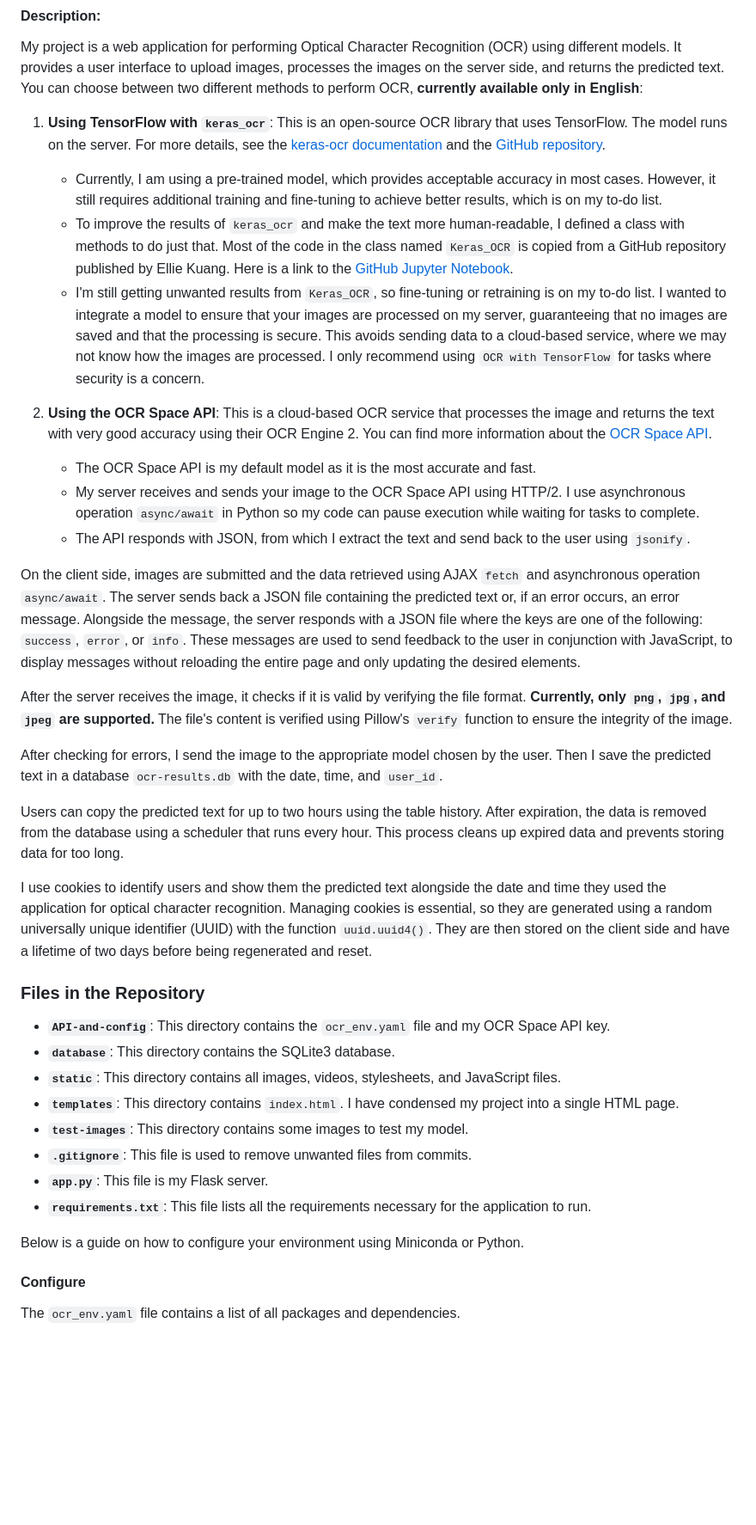
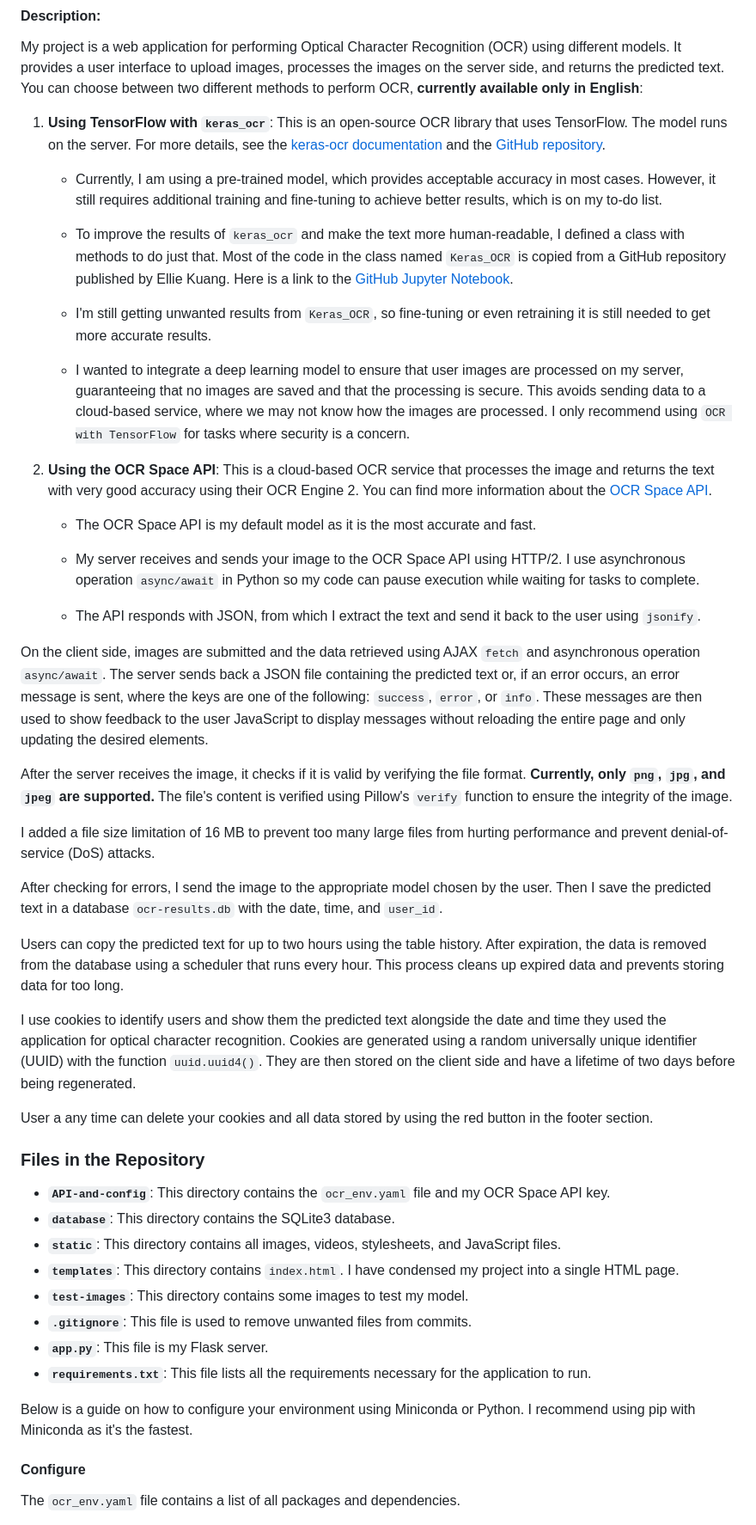
Before and after one commit to PiWebswiss/CS50-Project, a Markdown page: README.md, the part around one of its changes. Shown at 86% size. GitHub-like rendering; blank space fills up the shorter version.

```diff
--- a/README.md
+++ b/README.md
@@ -12,23 +13,34 @@ My project is a web application for performing Optical Character Recognition (OC
 
 1. **Using TensorFlow with `keras_ocr`**: This is an open-source OCR library that uses TensorFlow. The model runs on the server. For more details, see the [keras-ocr documentation](https://keras-ocr.readthedocs.io/) and the [GitHub repository](https://github.com/faustomorales/keras-ocr).
     - Currently, I am using a pre-trained model, which provides acceptable accuracy in most cases. However, it still requires additional training and fine-tuning to achieve better results, which is on my to-do list.
+
     - To improve the results of `keras_ocr` and make the text more human-readable, I defined a class with methods to do just that. Most of the code in the class named `Keras_OCR` is copied from a GitHub repository published by Ellie Kuang. Here is a link to the [GitHub Jupyter Notebook](https://github.com/shegocodes/keras-ocr/blob/main/Keras-OCR.ipynb).
-    - I'm still getting unwanted results from `Keras_OCR`, so fine-tuning or retraining is on my to-do list. I wanted to integrate a model to ensure that your images are processed on my server, guaranteeing that no images are saved and that the processing is secure. This avoids sending data to a cloud-based service, where we may not know how the images are processed. I only recommend using `OCR with TensorFlow` for tasks where security is a concern.
+
+    - I'm still getting unwanted results from `Keras_OCR`, so fine-tuning or even retraining it is still needed to get more accurate results.
+
+    - I wanted to integrate a deep learning model to ensure that user images are processed on my server, guaranteeing that no images are saved and that the processing is secure. This avoids sending data to a cloud-based service, where we may not know how the images are processed. I only recommend using `OCR with TensorFlow` for tasks where security is a concern.
 
 2. **Using the OCR Space API**: This is a cloud-based OCR service that processes the image and returns the text with very good accuracy using their OCR Engine 2. You can find more information about the [OCR Space API](https://ocr.space/ocrapi).
+
     - The OCR Space API is my default model as it is the most accurate and fast.
+
     - My server receives and sends your image to the OCR Space API using HTTP/2. I use asynchronous operation `async/await` in Python so my code can pause execution while waiting for tasks to complete.
-    - The API responds with JSON, from which I extract the text and send back to the user using `jsonify`.
 
-On the client side, images are submitted and the data retrieved using AJAX `fetch` and asynchronous operation `async/await`. The server sends back a JSON file containing the predicted text or, if an error occurs, an error message. Alongside the message, the server responds with a JSON file where the keys are one of the following: `success`, `error`, or `info`. These messages are used to send feedback to the user in conjunction with JavaScript, to display messages without reloading the entire page and only updating the desired elements.
+    - The API responds with JSON, from which I extract the text and send it back to the user using `jsonify`.
+
+On the client side, images are submitted and the data retrieved using AJAX `fetch` and asynchronous operation `async/await`. The server sends back a JSON file containing the predicted text or, if an error occurs, an error message is sent, where the keys are one of the following: `success`, `error`, or `info`. These messages are then used to show feedback to the user JavaScript to display messages without reloading the entire page and only updating the desired elements.
 
 After the server receives the image, it checks if it is valid by verifying the file format. **Currently, only `png`, `jpg`, and `jpeg` are supported.** The file's content is verified using Pillow's `verify` function to ensure the integrity of the image.
+
+I added a file size limitation of 16 MB to prevent too many large files from hurting performance and prevent denial-of-service (DoS) attacks.
 
 After checking for errors, I send the image to the appropriate model chosen by the user. Then I save the predicted text in a database `ocr-results.db` with the date, time, and `user_id`.
 
 Users can copy the predicted text for up to two hours using the table history. After expiration, the data is removed from the database using a scheduler that runs every hour. This process cleans up expired data and prevents storing data for too long.
 
-I use cookies to identify users and show them the predicted text alongside the date and time they used the application for optical character recognition. Managing cookies is essential, so they are generated using a random universally unique identifier (UUID) with the function `uuid.uuid4()`. They are then stored on the client side and have a lifetime of two days before being regenerated and reset.
+I use cookies to identify users and show them the predicted text alongside the date and time they used the application for optical character recognition. Cookies are generated using a random universally unique identifier (UUID) with the function `uuid.uuid4()`. They are then stored on the client side and have a lifetime of two days before being regenerated.
+
+User a any time can delete your cookies and all data stored by using the red button in the footer section.
 
 ### Files in the Repository
 
@@ -41,7 +53,7 @@ I use cookies to identify users and show them the predicted text alongside the d
 - **`app.py`**: This file is my Flask server.
 - **`requirements.txt`**: This file lists all the requirements necessary for the application to run.
 
-Below is a guide on how to configure your environment using Miniconda or Python.
+Below is a guide on how to configure your environment using Miniconda or Python. I recommend using pip with Miniconda as it's the fastest.
 
 #### Configure
 The `ocr_env.yaml` file contains a list of all packages and dependencies.
```
Also changed, not shown: other parts of README.md (+2 -1 lines).
